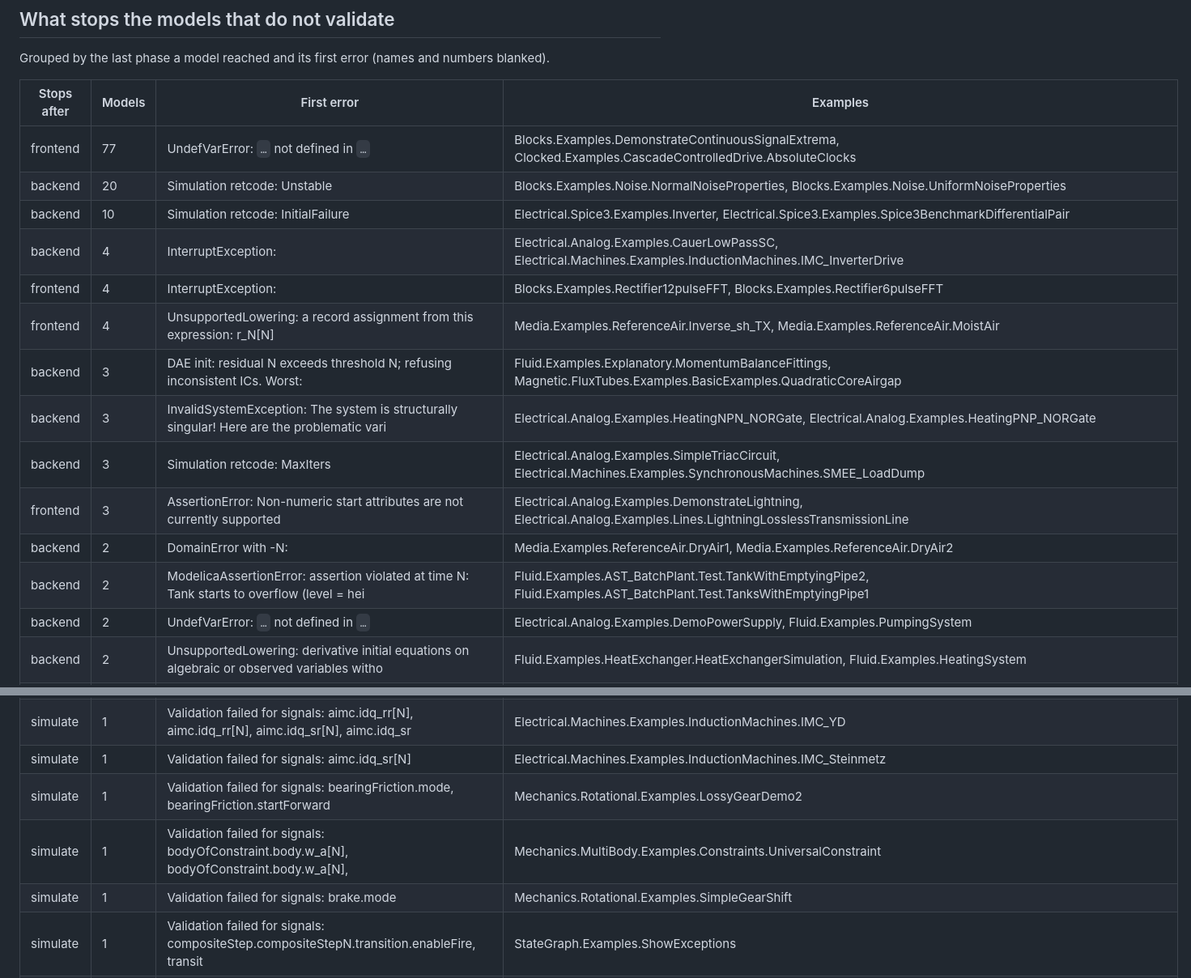
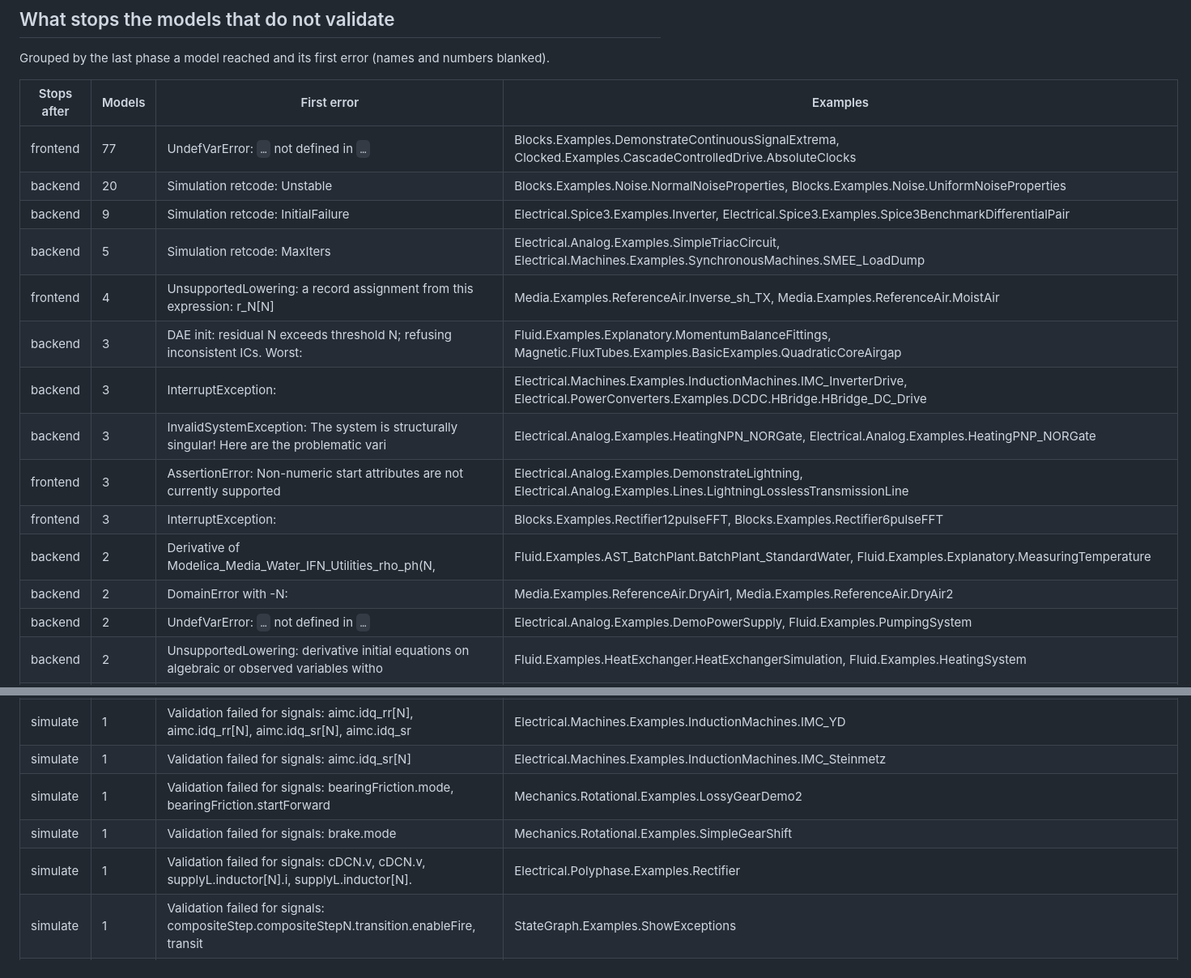
Before and after one commit to OpenModelica/OMLibraryTesting.jl, a Markdown page: docs/COVERAGE_4.1.0.md, 2 parts joined by grey strips. Shown at 81% size. Drawn GitHub-style.

```diff
--- a/docs/COVERAGE_4.1.0.md
+++ b/docs/COVERAGE_4.1.0.md
@@ -56,16 +56,16 @@ Grouped by the last phase a model reached and its first error (names and numbers
 |---|---|---|---|
 | frontend | 77 | UndefVarError: `…` not defined in `…` | Blocks.Examples.DemonstrateContinuousSignalExtrema, Clocked.Examples.CascadeControlledDrive.AbsoluteClocks |
 | backend | 20 | Simulation retcode: Unstable | Blocks.Examples.Noise.NormalNoiseProperties, Blocks.Examples.Noise.UniformNoiseProperties |
-| backend | 10 | Simulation retcode: InitialFailure | Electrical.Spice3.Examples.Inverter, Electrical.Spice3.Examples.Spice3BenchmarkDifferentialPair |
-| backend | 4 | InterruptException: | Electrical.Analog.Examples.CauerLowPassSC, Electrical.Machines.Examples.InductionMachines.IMC_InverterDrive |
-| frontend | 4 | InterruptException: | Blocks.Examples.Rectifier12pulseFFT, Blocks.Examples.Rectifier6pulseFFT |
+| backend | 9 | Simulation retcode: InitialFailure | Electrical.Spice3.Examples.Inverter, Electrical.Spice3.Examples.Spice3BenchmarkDifferentialPair |
+| backend | 5 | Simulation retcode: MaxIters | Electrical.Analog.Examples.SimpleTriacCircuit, Electrical.Machines.Examples.SynchronousMachines.SMEE_LoadDump |
 | frontend | 4 | UnsupportedLowering: a record assignment from this expression: r_N[N] | Media.Examples.ReferenceAir.Inverse_sh_TX, Media.Examples.ReferenceAir.MoistAir |
 | backend | 3 | DAE init: residual N exceeds threshold N; refusing inconsistent ICs. Worst: | Fluid.Examples.Explanatory.MomentumBalanceFittings, Magnetic.FluxTubes.Examples.BasicExamples.QuadraticCoreAirgap |
+| backend | 3 | InterruptException: | Electrical.Machines.Examples.InductionMachines.IMC_InverterDrive, Electrical.PowerConverters.Examples.DCDC.HBridge.HBridge_DC_Drive |
 | backend | 3 | InvalidSystemException: The system is structurally singular! Here are the problematic vari | Electrical.Analog.Examples.HeatingNPN_NORGate, Electrical.Analog.Examples.HeatingPNP_NORGate |
-| backend | 3 | Simulation retcode: MaxIters | Electrical.Analog.Examples.SimpleTriacCircuit, Electrical.Machines.Examples.SynchronousMachines.SMEE_LoadDump |
 | frontend | 3 | AssertionError: Non-numeric start attributes are not currently supported | Electrical.Analog.Examples.DemonstrateLightning, Electrical.Analog.Examples.Lines.LightningLosslessTransmissionLine |
+| frontend | 3 | InterruptException: | Blocks.Examples.Rectifier12pulseFFT, Blocks.Examples.Rectifier6pulseFFT |
+| backend | 2 |  Derivative of Modelica_Media_Water_IFN_Utilities_rho_ph(N, | Fluid.Examples.AST_BatchPlant.BatchPlant_StandardWater, Fluid.Examples.Explanatory.MeasuringTemperature |
 | backend | 2 | DomainError with -N: | Media.Examples.ReferenceAir.DryAir1, Media.Examples.ReferenceAir.DryAir2 |
-| backend | 2 | ModelicaAssertionError: assertion violated at time N: Tank starts to overflow (level = hei | Fluid.Examples.AST_BatchPlant.Test.TankWithEmptyingPipe2, Fluid.Examples.AST_BatchPlant.Test.TanksWithEmptyingPipe1 |
 | backend | 2 | UndefVarError: `…` not defined in `…` | Electrical.Analog.Examples.DemoPowerSupply, Fluid.Examples.PumpingSystem |
 | backend | 2 | UnsupportedLowering: derivative initial equations on algebraic or observed variables witho | Fluid.Examples.HeatExchanger.HeatExchangerSimulation, Fluid.Examples.HeatingSystem |
 | backend | 2 | UnsupportedLowering: fixed start values or initial equations that the initialization canno | Blocks.Examples.Noise.ImpureGenerator, Electrical.Analog.Examples.DemoPowerSupplyWithBuffer |
@@ -98,8 +97,8 @@ Grouped by the last phase a model reached and its first error (names and numbers
 | simulate | 1 | Validation failed for signals: aimc.idq_rr[N], aimc.idq_rr[N], aimc.idq_sr[N], aimc.idq_sr | Electrical.Machines.Examples.InductionMachines.IMC_YD |
 | simulate | 1 | Validation failed for signals: aimc.idq_sr[N] | Electrical.Machines.Examples.InductionMachines.IMC_Steinmetz |
 | simulate | 1 | Validation failed for signals: bearingFriction.mode, bearingFriction.startForward | Mechanics.Rotational.Examples.LossyGearDemo2 |
-| simulate | 1 | Validation failed for signals: bodyOfConstraint.body.w_a[N], bodyOfConstraint.body.w_a[N], | Mechanics.MultiBody.Examples.Constraints.UniversalConstraint |
 | simulate | 1 | Validation failed for signals: brake.mode | Mechanics.Rotational.Examples.SimpleGearShift |
+| simulate | 1 | Validation failed for signals: cDCN.v, cDCN.v, supplyL.inductor[N].i, supplyL.inductor[N]. | Electrical.Polyphase.Examples.Rectifier |
 | simulate | 1 | Validation failed for signals: compositeStep.compositeStepN.transition.enableFire, transit | StateGraph.Examples.ShowExceptions |
 | simulate | 1 | Validation failed for signals: controller.speed_PI.x, controller.busdelay.y | Blocks.Examples.Noise.ActuatorWithNoise |
 | simulate | 1 | Validation failed for signals: energy.y, superCap.capacitor.v | Electrical.Batteries.Examples.SuperCapDischargeCharge |
```
Also changed, not shown: other parts of docs/COVERAGE_4.1.0.md (+10 -11 lines), README.md (+1 -1 lines).
